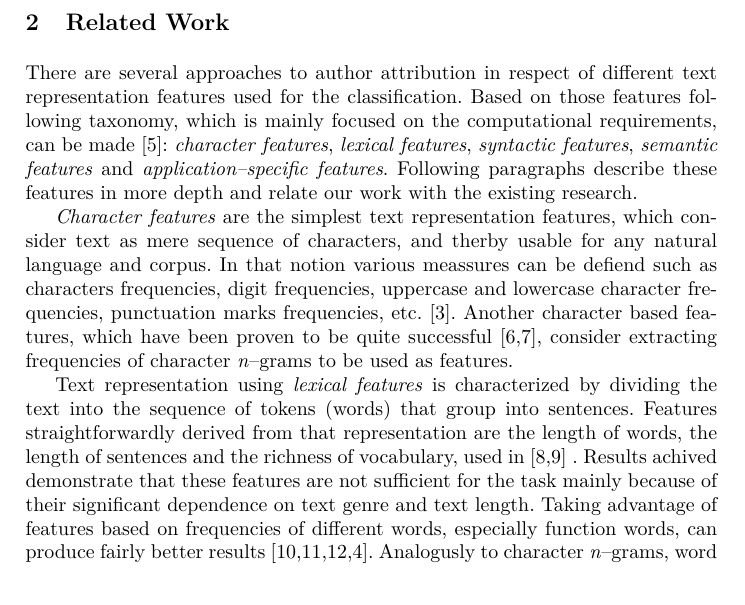
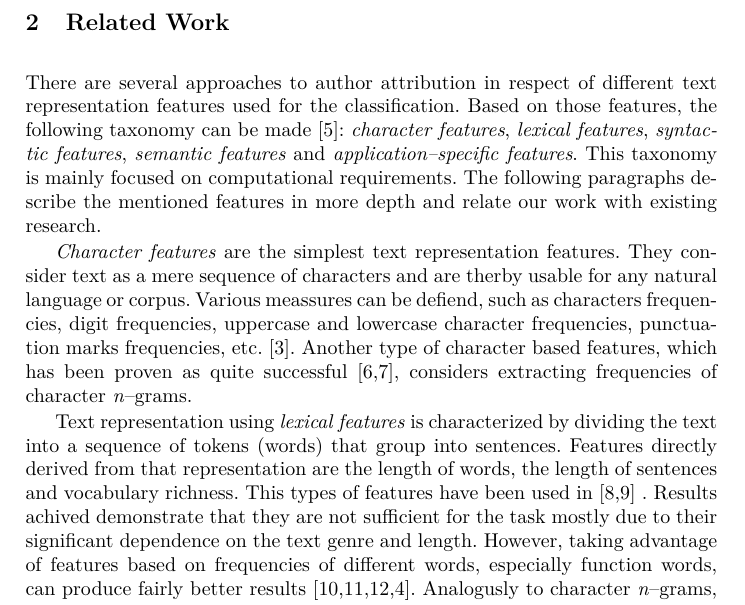
Before and after one commit to ivan444/hr-author-atribution, a LaTeX thesis (clanak/clanak.tex): part of page 2 of 10, cut so that both start at the same text. Compiled offline with pdfLaTeX.

Commit message:
fixd related, part one

```diff
--- a/clanak/clanak.tex
+++ b/clanak/clanak.tex
@@ -74,29 +74,28 @@ future work are given in Section 7.
 
 \section{Related Work}
 There are several approaches to author attribution in respect of different text
-representation features used for the classification. Based on those features
-following taxonomy, which is mainly focused on the computational requirements,
-can be made \cite{stamatatos2009survey}: \emph{character features},
+representation features used for the classification. Based on those features, the
+following taxonomy can be made \cite{stamatatos2009survey}: \emph{character features},
 \emph{lexical features}, \emph{syntactic features}, \emph{semantic features} and
-\emph{application--specific features}. Following paragraphs describe these
-features in more depth and relate our work with the existing research.
+\emph{application--specific features}. This taxonomy is mainly focused on computational requirements.
+The following paragraphs describe the mentioned features in more depth and relate our work with existing research.
 
-\emph{Character features} are the simplest text representation features, which
-consider text as mere sequence of characters, and therby usable for any natural
-language and corpus. In that notion various meassures can be defiend such as
+\emph{Character features} are the simplest text representation features. They
+consider text as a mere sequence of characters and are therby usable for any natural
+language or corpus. Various meassures can be defiend, such as
 characters frequencies, digit frequencies, uppercase and lowercase character
 frequencies, punctuation marks frequencies, etc.~\cite{de2001mining}. Another
-character based features, which have been proven to be quite successful
-\cite{peng2003language,stamatatos2006ensemble}, consider extracting
-frequencies of character \emph{n}--grams to be used as features.
+type of character based features, which has been proven as quite successful
+\cite{peng2003language,stamatatos2006ensemble}, considers extracting
+frequencies of character \emph{n}--grams.
 
 Text representation using \emph{lexical features} is characterized by dividing
-the text into the sequence of tokens (words) that group into sentences. Features
-straightforwardly derived from that representation are the length of words, the
-length of sentences and the richness of vocabulary, used in
+the text into a sequence of tokens (words) that group into sentences. Features
+directly derived from that representation are the length of words, the
+length of sentences and vocabulary richness. This types of features have been used in
 \cite{mendenhall1887,holmes1994authorship} . Results achived demonstrate that
-these features are not sufficient for the task mainly because of their
-significant dependence on text genre and text length. Taking advantage of
+they are not sufficient for the task mostly due to their
+significant dependence on the text genre and length. However, taking advantage of
 features based on frequencies of different words, especially function words,
 can produce fairly better results
 \cite{argamon2005measuring,uzuner2005comparative,koppel2003exploiting,zhao2005effective}.
```
